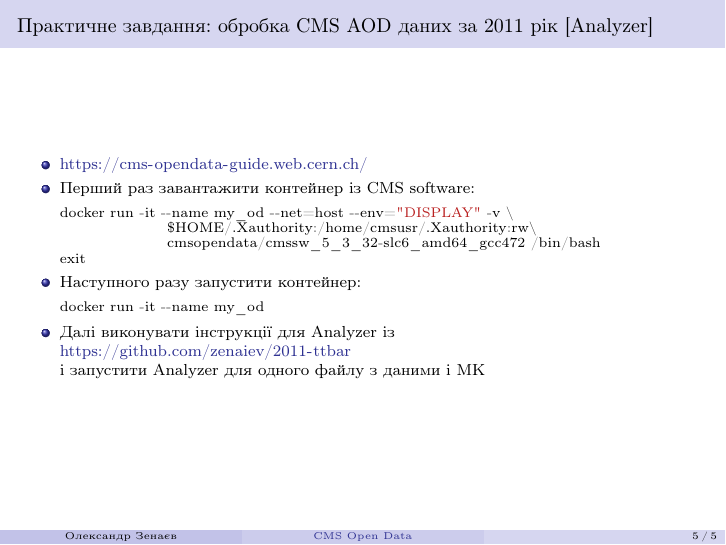
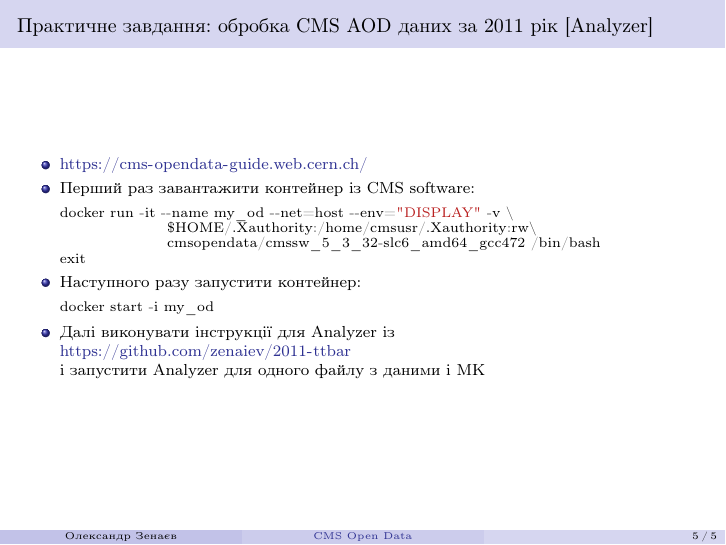
Before and after one commit to zenaiev/hep, LaTeX slides (slides/cms_od_ttbar/cms_od_ttbar.tex): page 5 of 5. Compiled offline with pdfLaTeX.

Commit message:
updated cms od slides

```diff
--- a/slides/cms_od_ttbar/cms_od_ttbar.tex
+++ b/slides/cms_od_ttbar/cms_od_ttbar.tex
@@ -206,7 +206,7 @@ exit
 		\item Наступного разу запустити контейнер:
 		{\scriptsize
 			\begin{minted}{c++}
-docker run -it --name my_od
+docker start -i my_od
 		\end{minted}
 		}
 		\item Далі виконувати інструкції для Analyzer із \newline \url{https://github.com/zenaiev/2011-ttbar} \newline і запустити Analyzer для одного файлу з даними і МК
```
Also changed, not shown: slides/cms_od_ttbar/cms_od_ttbar.pdf.
